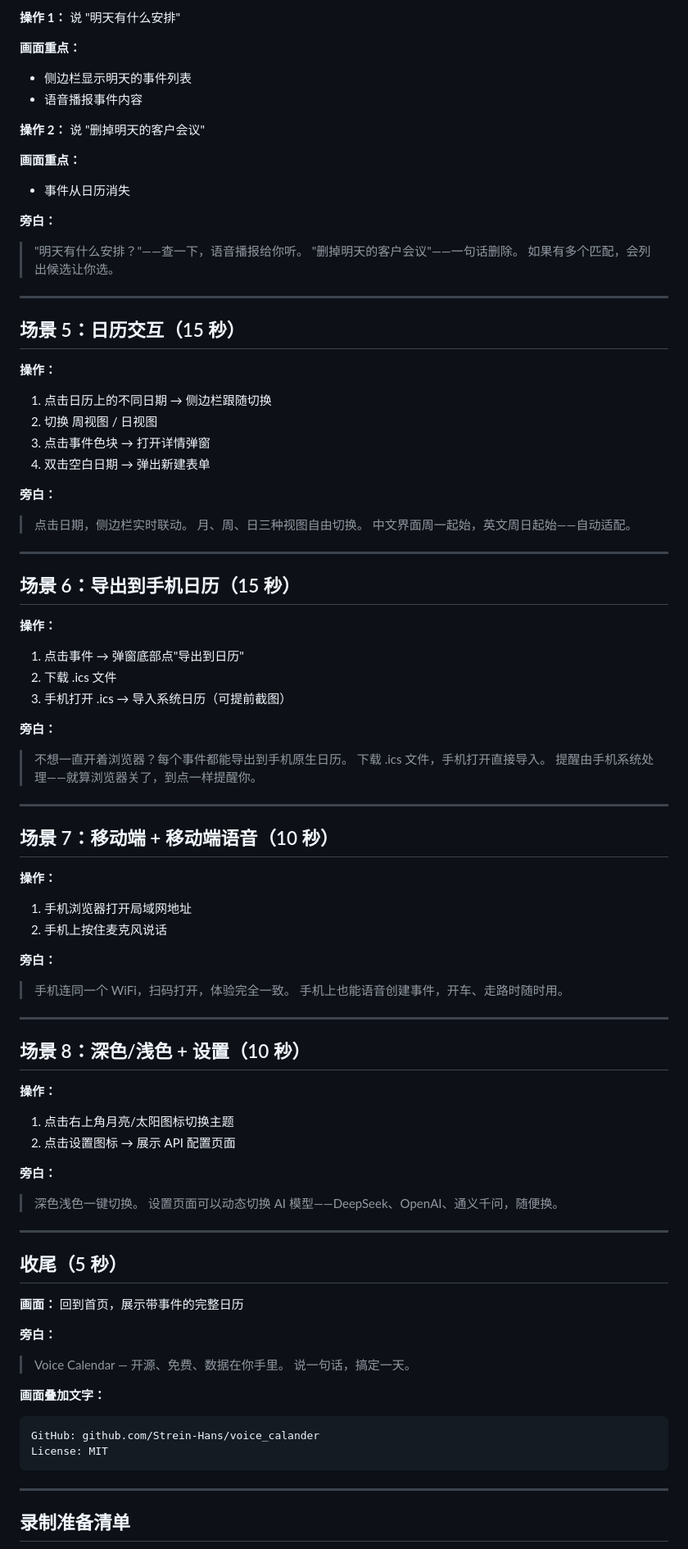
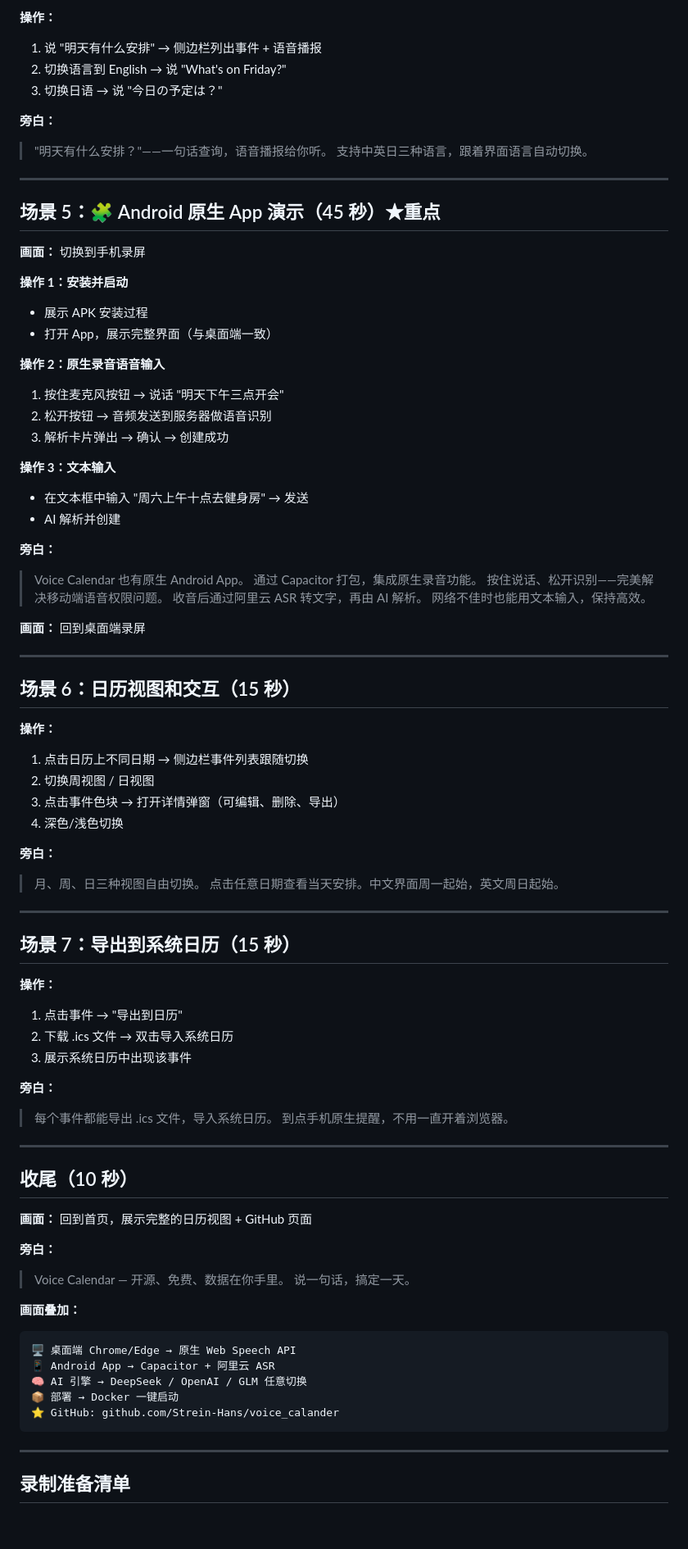
Before and after one commit to Strein-Hans/voice_calander, a Markdown page: docs/DEMO_SCRIPT.md, the part around one of its changes. Shown at 82% size. Rendered like a GitHub page; blank space fills up the shorter version.

Commit message:
docs: 更新 demo 演示脚本，添加 Android 原生 App 演示场景

````diff
--- a/docs/DEMO_SCRIPT.md
+++ b/docs/DEMO_SCRIPT.md
@@ -81,87 +70,85 @@
 
-**操作 1：** 说 "明天有什么安排"
-
-**画面重点：**
-- 侧边栏显示明天的事件列表
-- 语音播报事件内容
-
-**操作 2：** 说 "删掉明天的客户会议"
-
-**画面重点：**
-- 事件从日历消失
+**操作：**
+1. 说 "明天有什么安排" → 侧边栏列出事件 + 语音播报
+2. 切换语言到 English → 说 "What's on Friday?"
+3. 切换日语 → 说 "今日の予定は？"
 
 **旁白：**
-> "明天有什么安排？"——查一下，语音播报给你听。
-> "删掉明天的客户会议"——一句话删除。
-> 如果有多个匹配，会列出候选让你选。
+> "明天有什么安排？"——一句话查询，语音播报给你听。
+> 支持中英日三种语言，跟着界面语言自动切换。
 
 ---
 
-## 场景 5：日历交互（15 秒）
+## 场景 5：🧩 Android 原生 App 演示（45 秒）★重点
 
-**操作：**
-1. 点击日历上的不同日期 → 侧边栏跟随切换
-2. 切换 周视图 / 日视图
-3. 点击事件色块 → 打开详情弹窗
-4. 双击空白日期 → 弹出新建表单
+**画面：** 切换到手机录屏
+
+**操作 1：安装并启动**
+- 展示 APK 安装过程
+- 打开 App，展示完整界面（与桌面端一致）
+
+**操作 2：原生录音语音输入**
+1. 按住麦克风按钮 → 说话 "明天下午三点开会"
+2. 松开按钮 → 音频发送到服务器做语音识别
+3. 解析卡片弹出 → 确认 → 创建成功
+
+**操作 3：文本输入**
+- 在文本框中输入 "周六上午十点去健身房" → 发送
+- AI 解析并创建
 
 **旁白：**
-> 点击日期，侧边栏实时联动。
-> 月、周、日三种视图自由切换。
-> 中文界面周一起始，英文周日起始——自动适配。
+> Voice Calendar 也有原生 Android App。
+> 通过 Capacitor 打包，集成原生录音功能。
+> 按住说话、松开识别——完美解决移动端语音权限问题。
+> 收音后通过阿里云 ASR 转文字，再由 AI 解析。
+> 网络不佳时也能用文本输入，保持高效。
+
+**画面：** 回到桌面端录屏
 
 ---
 
-## 场景 6：导出到手机日历（15 秒）
+## 场景 6：日历视图和交互（15 秒）
 
 **操作：**
-1. 点击事件 → 弹窗底部点"导出到日历"
-2. 下载 .ics 文件
-3. 手机打开 .ics → 导入系统日历（可提前截图）
+1. 点击日历上不同日期 → 侧边栏事件列表跟随切换
+2. 切换周视图 / 日视图
+3. 点击事件色块 → 打开详情弹窗（可编辑、删除、导出）
+4. 深色/浅色切换
 
 **旁白：**
-> 不想一直开着浏览器？每个事件都能导出到手机原生日历。
-> 下载 .ics 文件，手机打开直接导入。
-> 提醒由手机系统处理——就算浏览器关了，到点一样提醒你。
+> 月、周、日三种视图自由切换。
+> 点击任意日期查看当天安排。中文界面周一起始，英文周日起始。
 
 ---
 
-## 场景 7：移动端 + 移动端语音（10 秒）
+## 场景 7：导出到系统日历（15 秒）
 
 **操作：**
-1. 手机浏览器打开局域网地址
-2. 手机上按住麦克风说话
+1. 点击事件 → "导出到日历"
+2. 下载 .ics 文件 → 双击导入系统日历
+3. 展示系统日历中出现该事件
 
 **旁白：**
-> 手机连同一个 WiFi，扫码打开，体验完全一致。
-> 手机上也能语音创建事件，开车、走路时随时用。
+> 每个事件都能导出 .ics 文件，导入系统日历。
+> 到点手机原生提醒，不用一直开着浏览器。
 
 ---
 
-## 场景 8：深色/浅色 + 设置（10 秒）
+## 收尾（10 秒）
 
-**操作：**
-1. 点击右上角月亮/太阳图标切换主题
-2. 点击设置图标 → 展示 API 配置页面
-
-**旁白：**
-> 深色浅色一键切换。
-> 设置页面可以动态切换 AI 模型——DeepSeek、OpenAI、通义千问，随便换。
-
----
-
-## 收尾（5 秒）
-
-**画面：** 回到首页，展示带事件的完整日历
+**画面：** 回到首页，展示完整的日历视图 + GitHub 页面
 
 **旁白：**
 > Voice Calendar — 开源、免费、数据在你手里。
 > 说一句话，搞定一天。
 
-**画面叠加文字：**
+**画面叠加：**
 ```
-GitHub: github.com/Strein-Hans/voice_calander
-License: MIT
+🖥 桌面端 Chrome/Edge → 原生 Web Speech API
+📱 Android App → Capacitor + 阿里云 ASR
+🧠 AI 引擎 → DeepSeek / OpenAI / GLM 任意切换
+📦 部署 → Docker 一键启动
+⭐ GitHub: github.com/Strein-Hans/voice_calander
 ```
 
 ---
````
Also changed, not shown: other parts of docs/DEMO_SCRIPT.md (+61 -52 lines).
